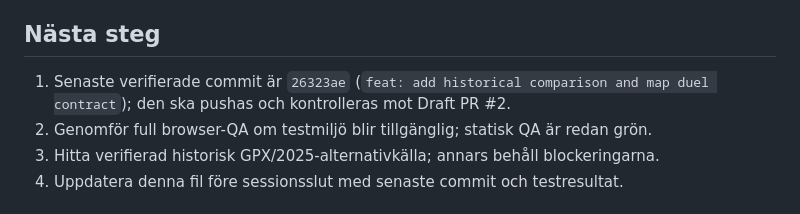
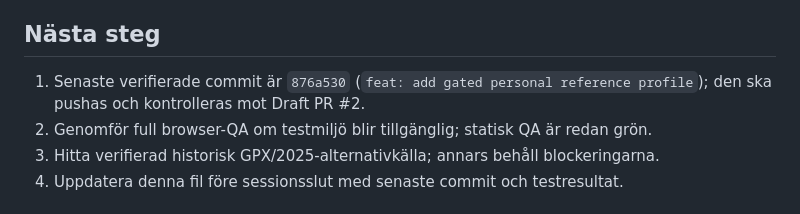
Before and after one commit to Stayinhealthyrunning/gax100-analys, a Markdown page: PROJECT_STATE.md, the part around the change. GitHub-like rendering.

Commit message:
docs: record personal profile checkpoint

```diff
--- a/PROJECT_STATE.md
+++ b/PROJECT_STATE.md
@@ -27,7 +27,7 @@ ETAPP 1 är mergad till `main` via PR #1 (merge commit `8a11f78`). ETAPP 2 körs
 
 ## Nästa steg
 
-1. Senaste verifierade commit är `26323ae` (`feat: add historical comparison and map duel contract`); den ska pushas och kontrolleras mot Draft PR #2.
+1. Senaste verifierade commit är `876a530` (`feat: add gated personal reference profile`); den ska pushas och kontrolleras mot Draft PR #2.
 2. Genomför full browser-QA om testmiljö blir tillgänglig; statisk QA är redan grön.
 3. Hitta verifierad historisk GPX/2025-alternativkälla; annars behåll blockeringarna.
 4. Uppdatera denna fil före sessionsslut med senaste commit och testresultat.
```
